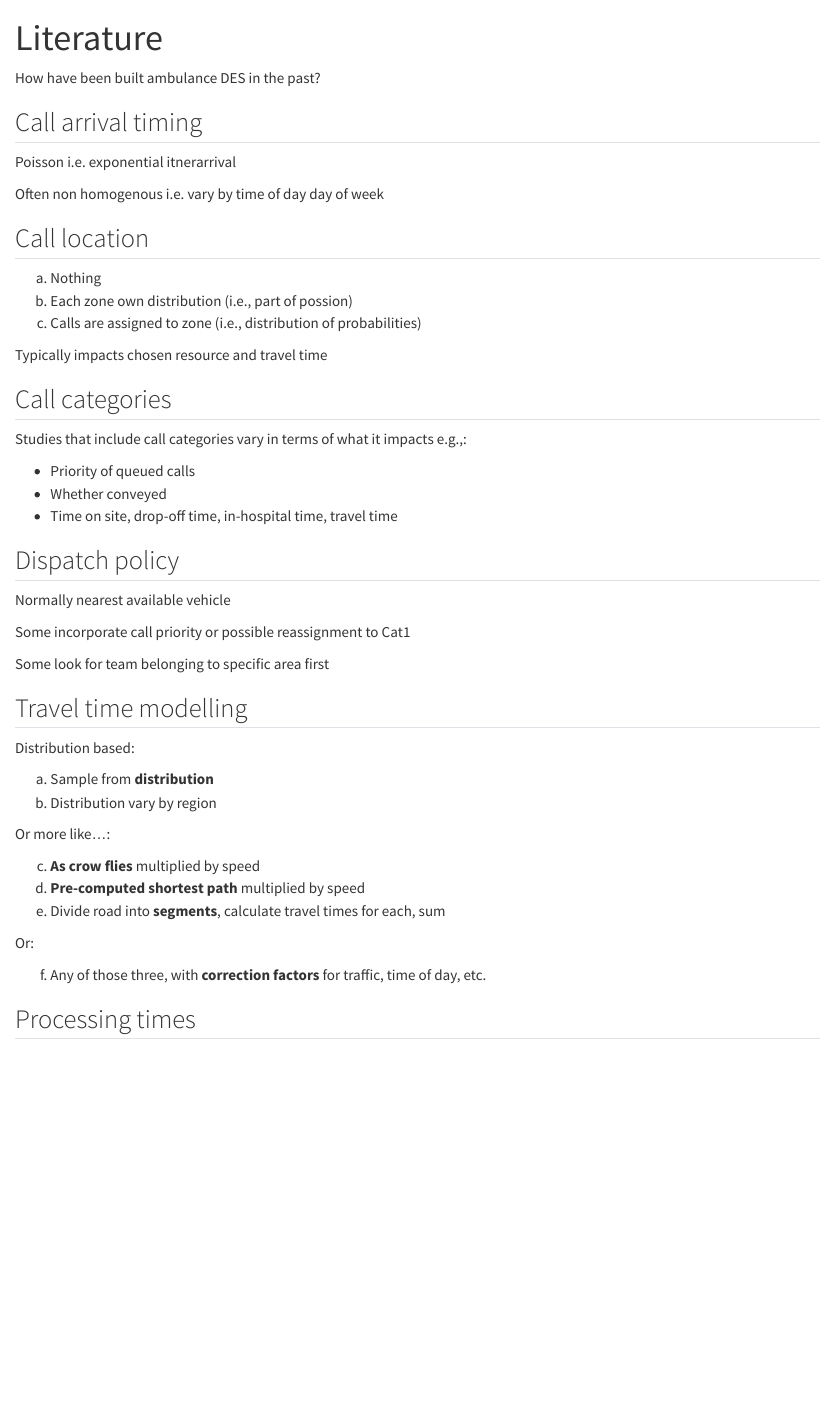
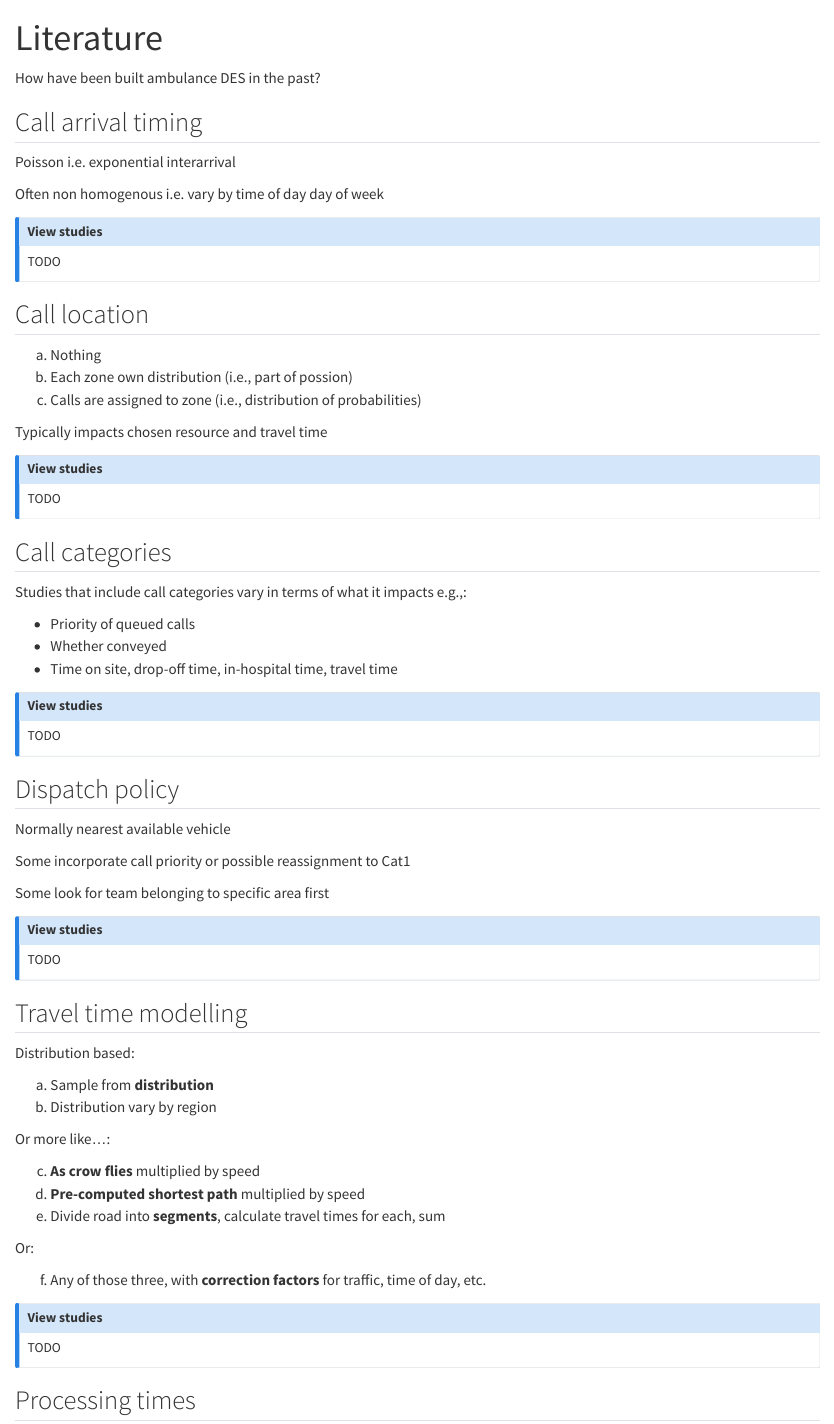
Before and after one commit to ambmodels/ambdes, a Quarto document (docs/literature.qmd): the page in a window 1100 px wide, from its top. Rendered offline with R 4.5, knitr and Pandoc in place of Quarto, with nearby package versions.

Commit message:
docs(literature): add empty callouts

```diff
--- a/docs/literature.qmd
+++ b/docs/literature.qmd
@@ -6,9 +6,15 @@ How have been built ambulance DES in the past?
 
 ## Call arrival timing
 
-Poisson i.e. exponential itnerarrival
+Poisson i.e. exponential interarrival
 
 Often non homogenous i.e. vary by time of day day of week
+
+::: {.callout-note title="View studies" collapse="true"}
+
+TODO
+
+:::
 
 ## Call location
 
@@ -18,6 +24,12 @@ c. Calls are assigned to zone (i.e., distribution of probabilities)
 
 Typically impacts chosen resource and travel time
 
+::: {.callout-note title="View studies" collapse="true"}
+
+TODO
+
+:::
+
 ## Call categories
 
 Studies that include call categories vary in terms of what it impacts e.g.,:
@@ -26,6 +38,12 @@ Studies that include call categories vary in terms of what it impacts e.g.,:
 * Whether conveyed
 * Time on site, drop-off time, in-hospital time, travel time
 
+::: {.callout-note title="View studies" collapse="true"}
+
+TODO
+
+:::
+
 ## Dispatch policy
 
 Normally nearest available vehicle
@@ -33,6 +51,12 @@ Normally nearest available vehicle
 Some incorporate call priority or possible reassignment to Cat1
 
 Some look for team belonging to specific area first
+
+::: {.callout-note title="View studies" collapse="true"}
+
+TODO
+
+:::
 
 ## Travel time modelling
 
@@ -51,6 +75,12 @@ Or:
 
 f. Any of those three, with **correction factors** for traffic, time of day, etc.
 
+::: {.callout-note title="View studies" collapse="true"}
+
+TODO
+
+:::
+
 ## Processing times
 
 a. Include in **travel times**
```
Also changed, not shown: docs/literature.qmd (18 more changed lines).
